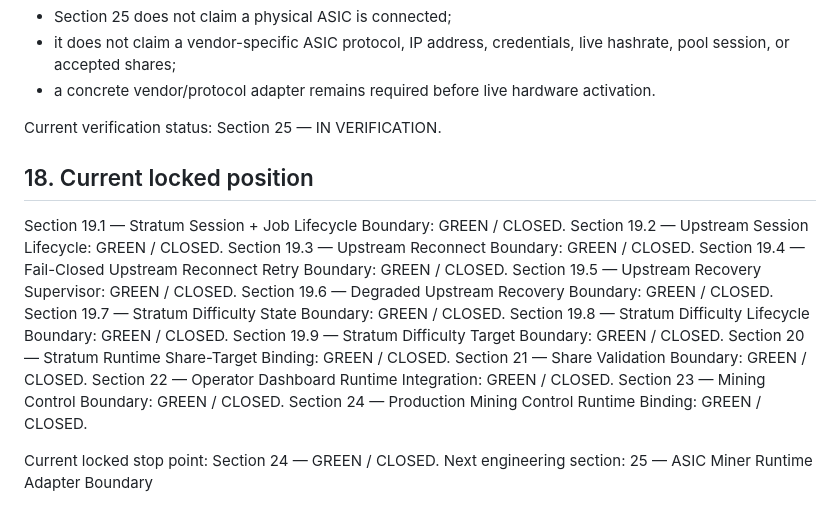
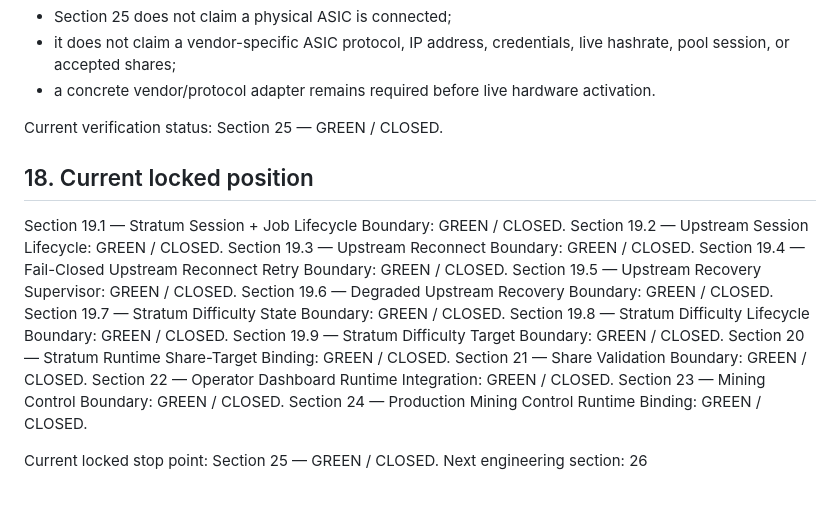
Before and after one commit to AligasSRM/Alex-Bitcoin, a Markdown page: docs/PROJECT_OPERATING_MODEL.md, the part around the change. GitHub-like rendering.

Commit message:
docs: lock Section 25 after CI verification

```diff
--- a/docs/PROJECT_OPERATING_MODEL.md
+++ b/docs/PROJECT_OPERATING_MODEL.md
@@ -404,7 +404,7 @@ Boundary:
 - it does not claim a vendor-specific ASIC protocol, IP address, credentials, live hashrate, pool session, or accepted shares;
 - a concrete vendor/protocol adapter remains required before live hardware activation.
 
-Current verification status: Section 25 — IN VERIFICATION.
+Current verification status: Section 25 — GREEN / CLOSED.
 ## 18. Current locked position
 
 Section 19.1 — Stratum Session + Job Lifecycle Boundary: GREEN / CLOSED.
@@ -422,5 +422,5 @@ Section 22 — Operator Dashboard Runtime Integration: GREEN / CLOSED.
 Section 23 — Mining Control Boundary: GREEN / CLOSED.
 Section 24 — Production Mining Control Runtime Binding: GREEN / CLOSED.
 
-Current locked stop point: Section 24 — GREEN / CLOSED.
-Next engineering section: 25 — ASIC Miner Runtime Adapter Boundary
+Current locked stop point: Section 25 — GREEN / CLOSED.
+Next engineering section: 26
```
